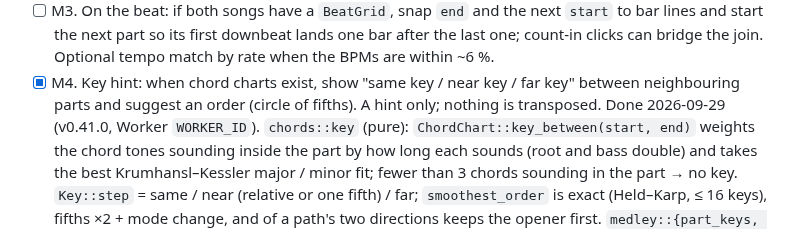
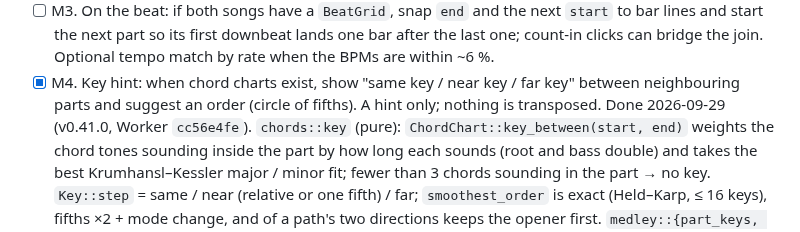
Before and after one commit to ozoneRatchapon/ktv-rs, a Markdown page: .plans/004_medley.md, the part around the change. Drawn GitHub-style.

```diff
--- a/.plans/004_medley.md
+++ b/.plans/004_medley.md
@@ -64,7 +64,7 @@ fades in, then decks swap. The guide MV is off during an M2 crossfade: a third i
   next part so its first downbeat lands one bar after the last one; count-in clicks can bridge the join.
   Optional tempo match by rate when the BPMs are within ~6 %.
 - [x] M4. Key hint: when chord charts exist, show "same key / near key / far key" between neighbouring parts and
-  suggest an order (circle of fifths). A hint only; nothing is transposed. Done 2026-09-29 (v0.41.0, Worker `WORKER_ID`).
+  suggest an order (circle of fifths). A hint only; nothing is transposed. Done 2026-09-29 (v0.41.0, Worker `cc56e4fe`).
   `chords::key` (pure): `ChordChart::key_between(start, end)` weights the chord tones sounding inside the part by
   how long each sounds (root and bass double) and takes the best Krumhansl–Kessler major / minor fit; fewer than 3
   chords sounding in the part → no key. `Key::step` = same / near (relative or one fifth) / far; `smoothest_order` is
```
Also changed, not shown: .plans/001_roadmap.md (+1 -1 lines), CHANGELOG.md (+1 -1 lines).
